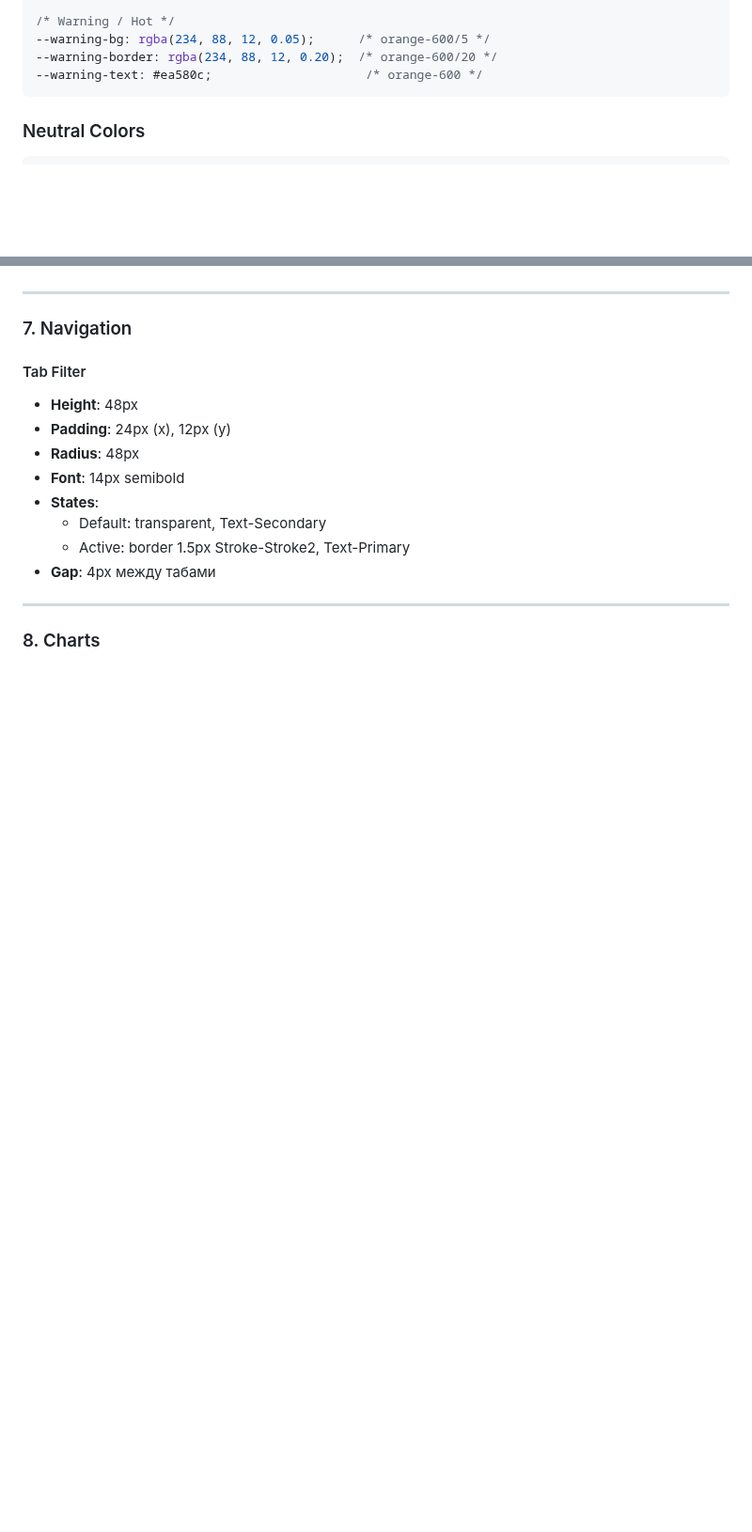
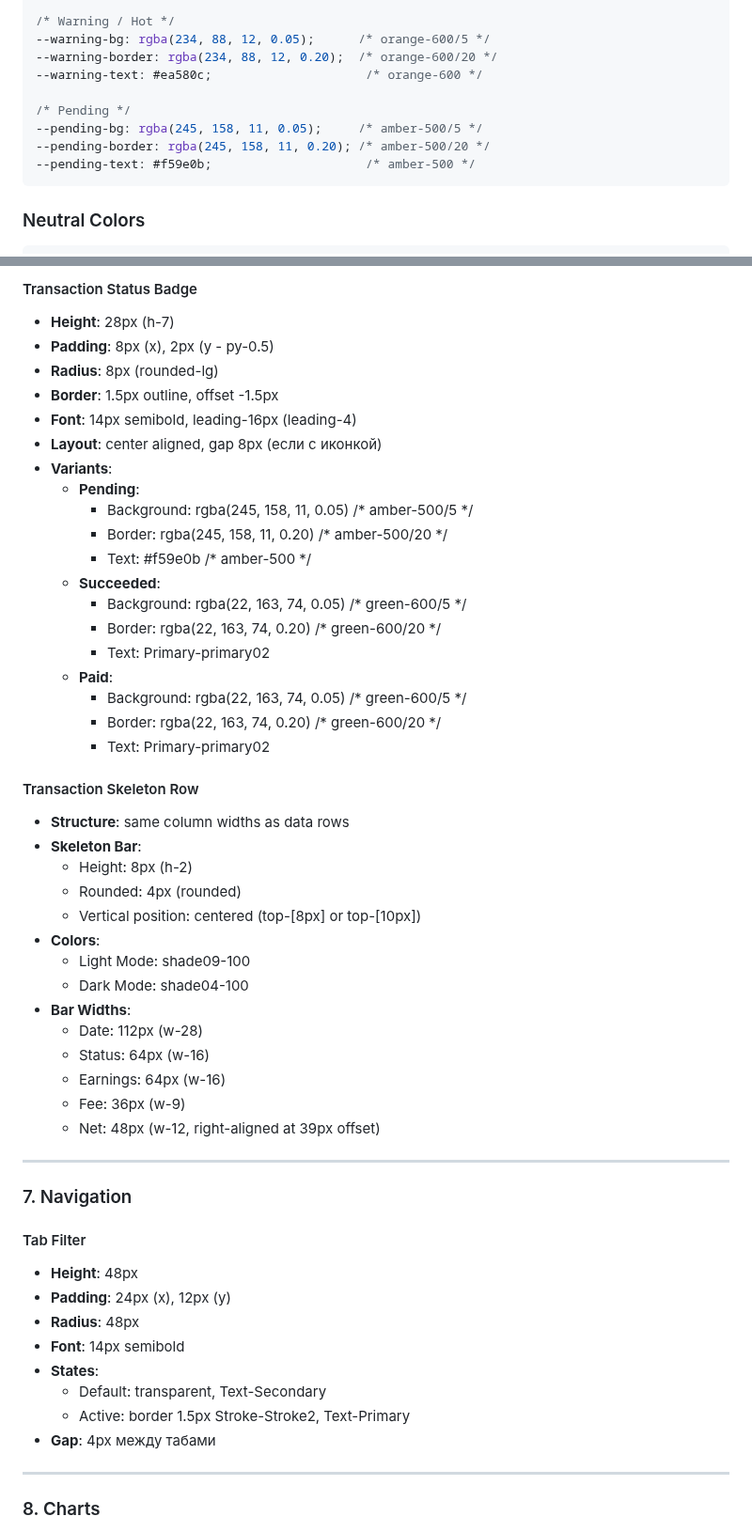
Before and after one commit to Ivan4i/quantum-nebula-42, a Markdown page: design-system.md, 2 parts joined by grey strips. Shown at 94% size. Drawn GitHub-style; blank space fills up the shorter version.

````diff
--- a/design-system.md
+++ b/design-system.md
@@ -45,6 +45,11 @@
 --warning-bg: rgba(234, 88, 12, 0.05);      /* orange-600/5 */
 --warning-border: rgba(234, 88, 12, 0.20);  /* orange-600/20 */
 --warning-text: #ea580c;                     /* orange-600 */
+
+/* Pending */
+--pending-bg: rgba(245, 158, 11, 0.05);     /* amber-500/5 */
+--pending-border: rgba(245, 158, 11, 0.20); /* amber-500/20 */
+--pending-text: #f59e0b;                     /* amber-500 */
 ```
 
 ### Neutral Colors
@@ -633,3 +699,40 @@ letter-spacing: -0.02em; /* tracking-tight */
+#### Transaction Status Badge
+- **Height**: 28px (h-7)
+- **Padding**: 8px (x), 2px (y - py-0.5)
+- **Radius**: 8px (rounded-lg)
+- **Border**: 1.5px outline, offset -1.5px
+- **Font**: 14px semibold, leading-16px (leading-4)
+- **Layout**: center aligned, gap 8px (если с иконкой)
+- **Variants**:
+  - **Pending**:
+    - Background: rgba(245, 158, 11, 0.05) /* amber-500/5 */
+    - Border: rgba(245, 158, 11, 0.20) /* amber-500/20 */
+    - Text: #f59e0b /* amber-500 */
+  - **Succeeded**:
+    - Background: rgba(22, 163, 74, 0.05) /* green-600/5 */
+    - Border: rgba(22, 163, 74, 0.20) /* green-600/20 */
+    - Text: Primary-primary02
+  - **Paid**:
+    - Background: rgba(22, 163, 74, 0.05) /* green-600/5 */
+    - Border: rgba(22, 163, 74, 0.20) /* green-600/20 */
+    - Text: Primary-primary02
+
+#### Transaction Skeleton Row
+- **Structure**: same column widths as data rows
+- **Skeleton Bar**:
+  - Height: 8px (h-2)
+  - Rounded: 4px (rounded)
+  - Vertical position: centered (top-[8px] or top-[10px])
+- **Colors**:
+  - Light Mode: shade09-100
+  - Dark Mode: shade04-100
+- **Bar Widths**:
+  - Date: 112px (w-28)
+  - Status: 64px (w-16)
+  - Earnings: 64px (w-16)
+  - Fee: 36px (w-9)
+  - Net: 48px (w-12, right-aligned at 39px offset)
+
 ---
 
 ### 7. Navigation
````
Also changed, not shown: other parts of design-system.md (+65 -2 lines).
